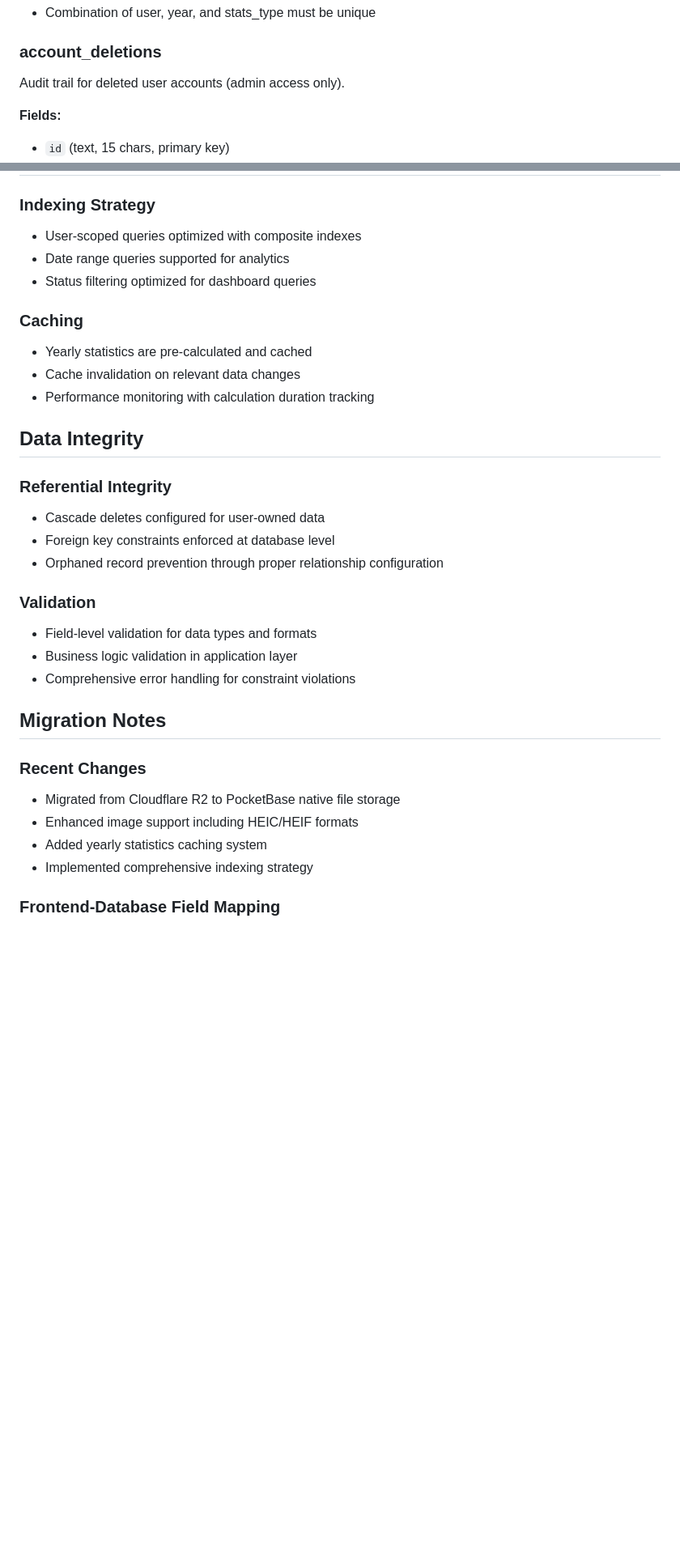
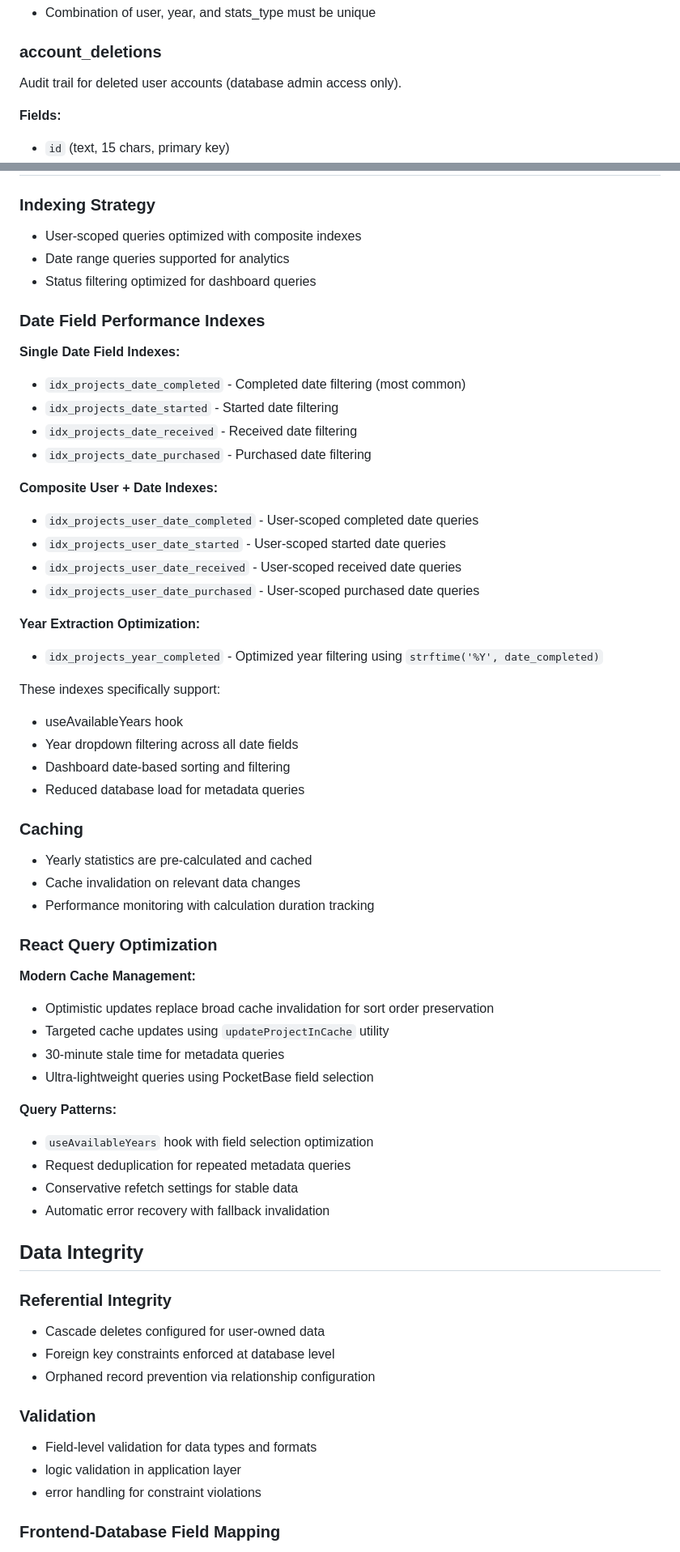
Before and after one commit to serabi/organized-glitter, a Markdown page: database_readme.md, 2 parts joined by grey strips. Shown at 81% size. Rendered like a GitHub page; blank space fills up the shorter version.

Commit message:
updated database_readme.md to reflect new indexes for filtering

```diff
--- a/database_readme.md
+++ b/database_readme.md
@@ -212,7 +208,7 @@ Cached statistics for performance optimization of yearly analytics.
 
 ### account_deletions
 
-Audit trail for deleted user accounts (admin access only).
+Audit trail for deleted user accounts (database admin access only).
 
 **Fields:**
 
@@ -299,11 +295,48 @@ The following collections are managed by PocketBase for authentication and secur
 - Date range queries supported for analytics
 - Status filtering optimized for dashboard queries
 
+### Date Field Performance Indexes
+
+**Single Date Field Indexes:**
+- `idx_projects_date_completed` - Completed date filtering (most common)
+- `idx_projects_date_started` - Started date filtering
+- `idx_projects_date_received` - Received date filtering
+- `idx_projects_date_purchased` - Purchased date filtering
+
+**Composite User + Date Indexes:**
+- `idx_projects_user_date_completed` - User-scoped completed date queries
+- `idx_projects_user_date_started` - User-scoped started date queries
+- `idx_projects_user_date_received` - User-scoped received date queries
+- `idx_projects_user_date_purchased` - User-scoped purchased date queries
+
+**Year Extraction Optimization:**
+- `idx_projects_year_completed` - Optimized year filtering using `strftime('%Y', date_completed)`
+
+These indexes specifically support:
+- useAvailableYears hook
+- Year dropdown filtering across all date fields
+- Dashboard date-based sorting and filtering
+- Reduced database load for metadata queries
+
 ### Caching
 
 - Yearly statistics are pre-calculated and cached
 - Cache invalidation on relevant data changes
 - Performance monitoring with calculation duration tracking
+
+### React Query Optimization
+
+**Modern Cache Management:**
+- Optimistic updates replace broad cache invalidation for sort order preservation
+- Targeted cache updates using `updateProjectInCache` utility
+- 30-minute stale time for metadata queries
+- Ultra-lightweight queries using PocketBase field selection
+
+**Query Patterns:**
+- `useAvailableYears` hook with field selection optimization
+- Request deduplication for repeated metadata queries
+- Conservative refetch settings for stable data
+- Automatic error recovery with fallback invalidation
 
 ## Data Integrity
 
@@ -311,22 +344,13 @@ The following collections are managed by PocketBase for authentication and secur
 
 - Cascade deletes configured for user-owned data
 - Foreign key constraints enforced at database level
-- Orphaned record prevention through proper relationship configuration
+- Orphaned record prevention via relationship configuration
 
 ### Validation
 
 - Field-level validation for data types and formats
-- Business logic validation in application layer
-- Comprehensive error handling for constraint violations
-
-## Migration Notes
-
-### Recent Changes
-
-- Migrated from Cloudflare R2 to PocketBase native file storage
-- Enhanced image support including HEIC/HEIF formats
-- Added yearly statistics caching system
-- Implemented comprehensive indexing strategy
+- logic validation in application layer
+- error handling for constraint violations
 
 ### Frontend-Database Field Mapping
 
```
Also changed, not shown: other parts of database_readme.md (+2 -6 lines).
